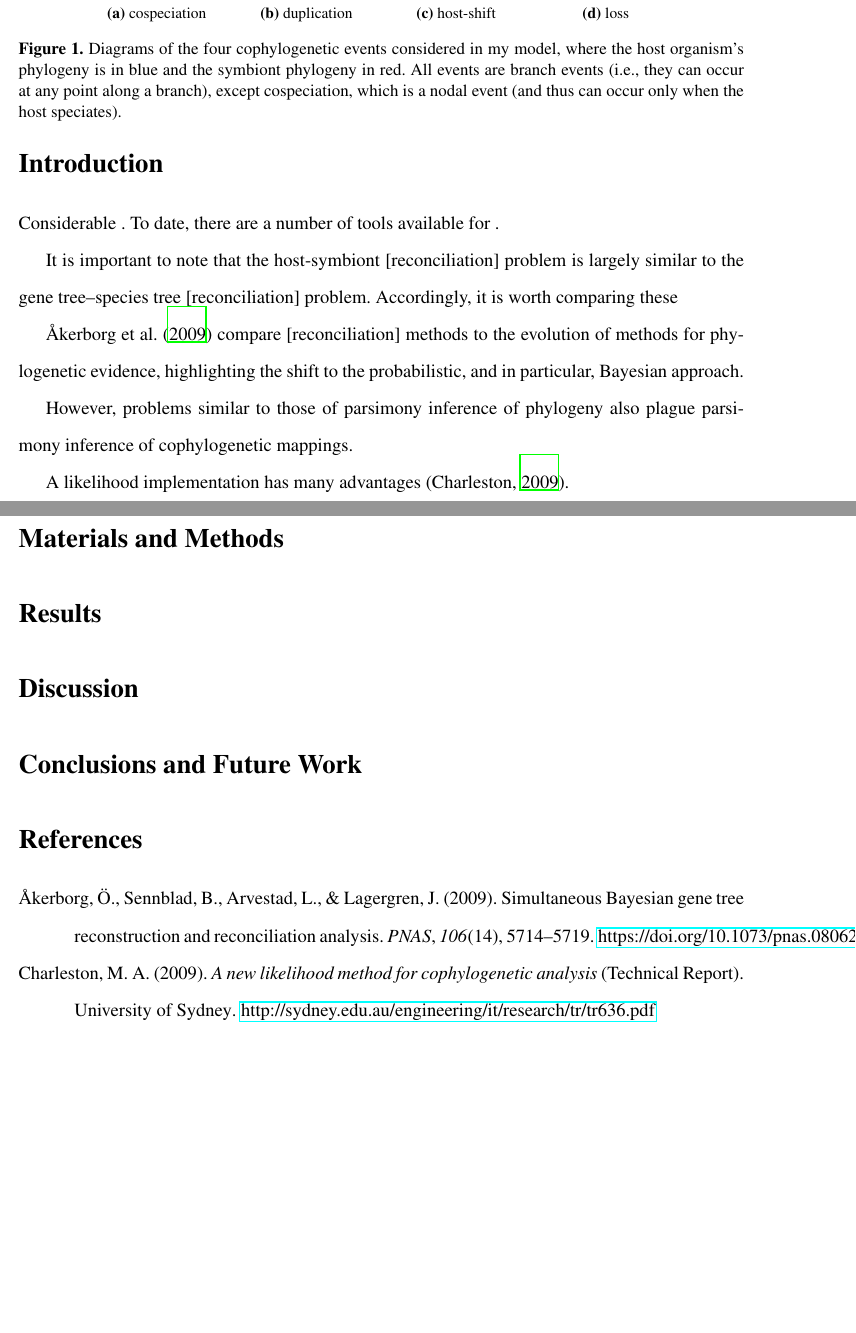
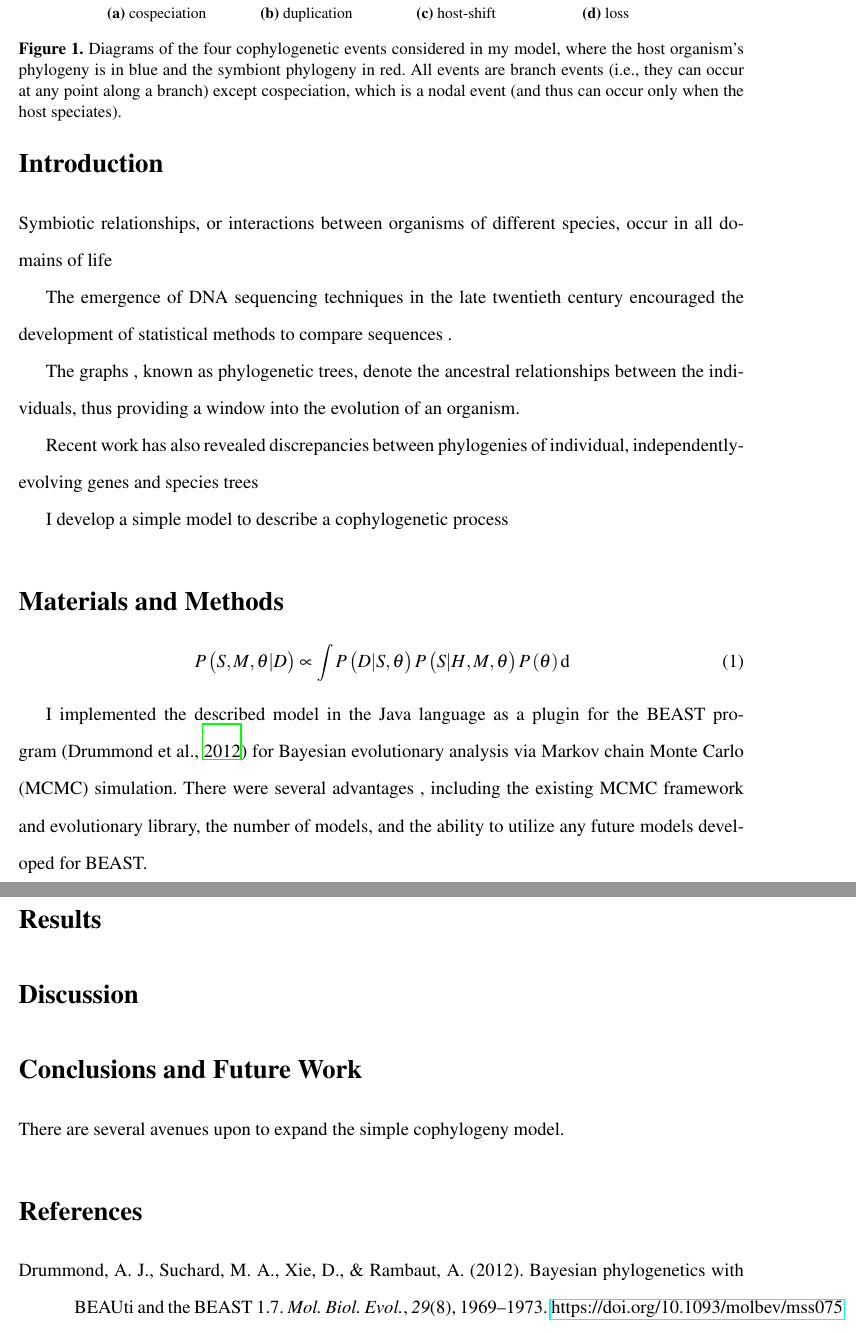
Before and after one commit to armanbilge/BECKY-Siemens, a LaTeX document (paper/article.tex): two parts of pages 4 and 5 of 5, joined at a grey line, cut so that both start at the same text, the shorter picture padded with empty space. Compiled offline with LaTeX, dvips and Ghostscript.

Commit message:
Minor progress...

```diff
--- a/paper/article.tex
+++ b/paper/article.tex
@@ -42,8 +42,9 @@
 \title{Bayesian Reconstruction of Coevolutionary Histories}
 
 % Acronyms
+\acrodef{GTR}{general time reversible}
 \acrodef{MCMC}{Markov chain Monte Carlo}
-\acrodef{GTR}{general time reversible}
+
 
 \begin{document}
 
@@ -78,15 +83,25 @@
 
 \section*{Introduction}
 
-Considerable . To date, there are a number of tools available for .
+%Considerable . To date, there are a number of tools available for .
+%
+%It is important to note that the host-symbiont [reconciliation] problem is largely similar to the gene tree--species tree [reconciliation] problem. Accordingly, it is worth comparing these
+%
+%\textcite{Akerborg:2009} compare [reconciliation] methods to the evolution of methods for phylogenetic evidence, highlighting the shift to the probabilistic, and in particular, Bayesian approach.
+%
+%However, problems similar to those of parsimony inference of phylogeny also plague parsimony inference of cophylogenetic mappings.
+%
+%A likelihood implementation has many advantages \parencite{Charleston:2009}.
 
-It is important to note that the host-symbiont [reconciliation] problem is largely similar to the gene tree--species tree [reconciliation] problem. Accordingly, it is worth comparing these
+Symbiotic relationships, or interactions between organisms of different species, occur in all domains of life
 
-\textcite{Akerborg:2009} compare [reconciliation] methods to the evolution of methods for phylogenetic evidence, highlighting the shift to the probabilistic, and in particular, Bayesian approach.
+The emergence of DNA sequencing techniques in the late twentieth century encouraged the development of statistical methods to compare sequences .
 
-However, problems similar to those of parsimony inference of phylogeny also plague parsimony inference of cophylogenetic mappings.
+The graphs , known as phylogenetic trees, denote the ancestral relationships between the individuals, thus providing a window into the evolution of an organism.
 
-A likelihood implementation has many advantages \parencite{Charleston:2009}.
+Recent work has also revealed discrepancies between phylogenies of individual, independently-evolving genes and species trees
+
+I develop a simple model to describe a cophylogenetic process
 
 \begin{figure}
 \centering
@@ -135,7 +150,7 @@ A likelihood implementation has many advantages \parencite{Charleston:2009}.
 \end{pspicture}
 \caption{loss}
 \end{subfigure}
-\caption{Diagrams of the four cophylogenetic events considered in my model, where the host organism's phylogeny is in blue and the symbiont phylogeny in red. All events are branch events (i.e., they can occur at any point along a branch), except cospeciation, which is a nodal event (and thus can occur only when the host speciates).}
+\caption{Diagrams of the four cophylogenetic events considered in my model, where the host organism's phylogeny is in blue and the symbiont phylogeny in red. All events are branch events (i.e., they can occur at any point along a branch) except cospeciation, which is a nodal event (and thus can occur only when the host speciates).}
 \end{figure}
 
 \section*{Materials and Methods}
@@ -154,6 +169,12 @@ A likelihood implementation has many advantages \parencite{Charleston:2009}.
 %
 %For example, we can consider molecular evolution.
 
+\begin{equation}
+P\left(S,M,\theta|D\right) \propto \int P\left(D|S,\theta\right) P\left(S|H,M,\theta\right) P\left(\theta\right) \dif
+\end{equation}
+
+I implemented the described model in the Java language as a plugin for the BEAST program \parencite{Drummond:2012} for Bayesian evolutionary analysis via \ac{MCMC} simulation. There were several advantages , including  the existing \ac{MCMC} framework and evolutionary library, the number of models, and the ability to utilize any future models developed for BEAST.
+
 \section*{Results}
 
 \section*{Discussion}
@@ -162,6 +183,8 @@ A likelihood implementation has many advantages \parencite{Charleston:2009}.
 
 %The effects of the cophylogenetic likelihood on mixing of the MCMC chain needs to be seriously investigated.
 
+There are several avenues upon to expand the simple cophylogeny model.
+
 \printbibliography
 
 \end{document}
```
Also changed, not shown: paper/article.tex (20 more changed lines), 1 other file.
